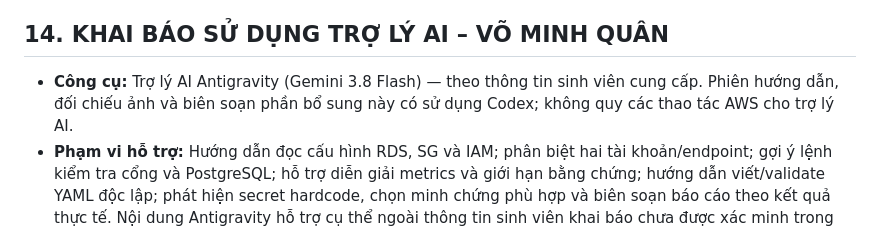
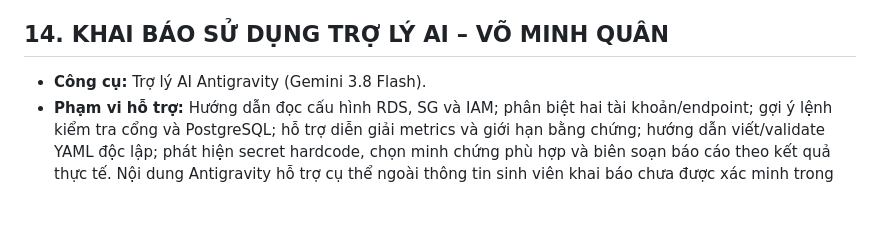
Before and after one commit to qilskcter/inventory-app, a Markdown page: documents/week_3/week3.md, the part around the change. GitHub-like rendering; blank space fills up the shorter version.

```diff
--- a/documents/week_3/week3.md
+++ b/documents/week_3/week3.md
@@ -1389,7 +1389,7 @@ Tài nguyên cần quản lý gồm EC2 `inventory-db-setup`, RDS `inventory-db`
 
 ## 14. KHAI BÁO SỬ DỤNG TRỢ LÝ AI – VÕ MINH QUÂN
 
-- **Công cụ:** Trợ lý AI Antigravity (Gemini 3.8 Flash) — theo thông tin sinh viên cung cấp. Phiên hướng dẫn, đối chiếu ảnh và biên soạn phần bổ sung này có sử dụng Codex; không quy các thao tác AWS cho trợ lý AI.
+- **Công cụ:** Trợ lý AI Antigravity (Gemini 3.8 Flash).
 - **Phạm vi hỗ trợ:** Hướng dẫn đọc cấu hình RDS, SG và IAM; phân biệt hai tài khoản/endpoint; gợi ý lệnh kiểm tra cổng và PostgreSQL; hỗ trợ diễn giải metrics và giới hạn bằng chứng; hướng dẫn viết/validate YAML độc lập; phát hiện secret hardcode, chọn minh chứng phù hợp và biên soạn báo cáo theo kết quả thực tế. Nội dung Antigravity hỗ trợ cụ thể ngoài thông tin sinh viên khai báo chưa được xác minh trong phiên này.
 - **Cách thức kiểm chứng:** Sinh viên trực tiếp thao tác AWS Console và Session Manager, gửi ảnh kết quả để đối chiếu tên/ID tài nguyên, source rule, output `ss`, `pg_isready`, metrics và JSON ValidateTemplate. Xác nhận lưu xóa rule 5000 bằng phản hồi của sinh viên và kiểm tra kết nối sau đó. Đối chiếu DB_HOST với API trả dữ liệu; phân biệt minh chứng nhóm có sẵn với thao tác trực tiếp và không dùng mock/validate thay cho bằng chứng triển khai thật. Các mục chưa kiểm tra được ghi rõ, không tự tạo kết quả hoặc giờ thực hiện.
 
```
